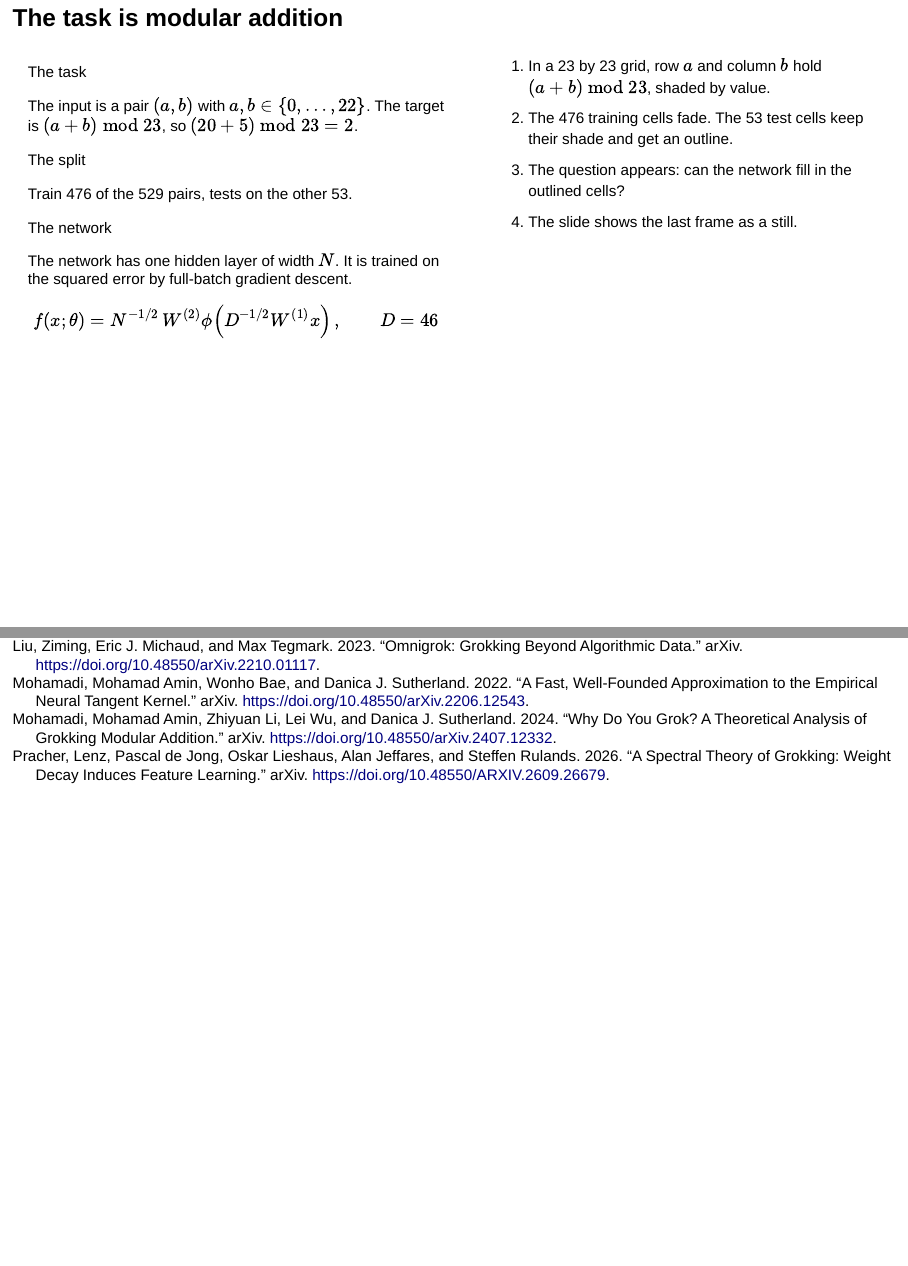
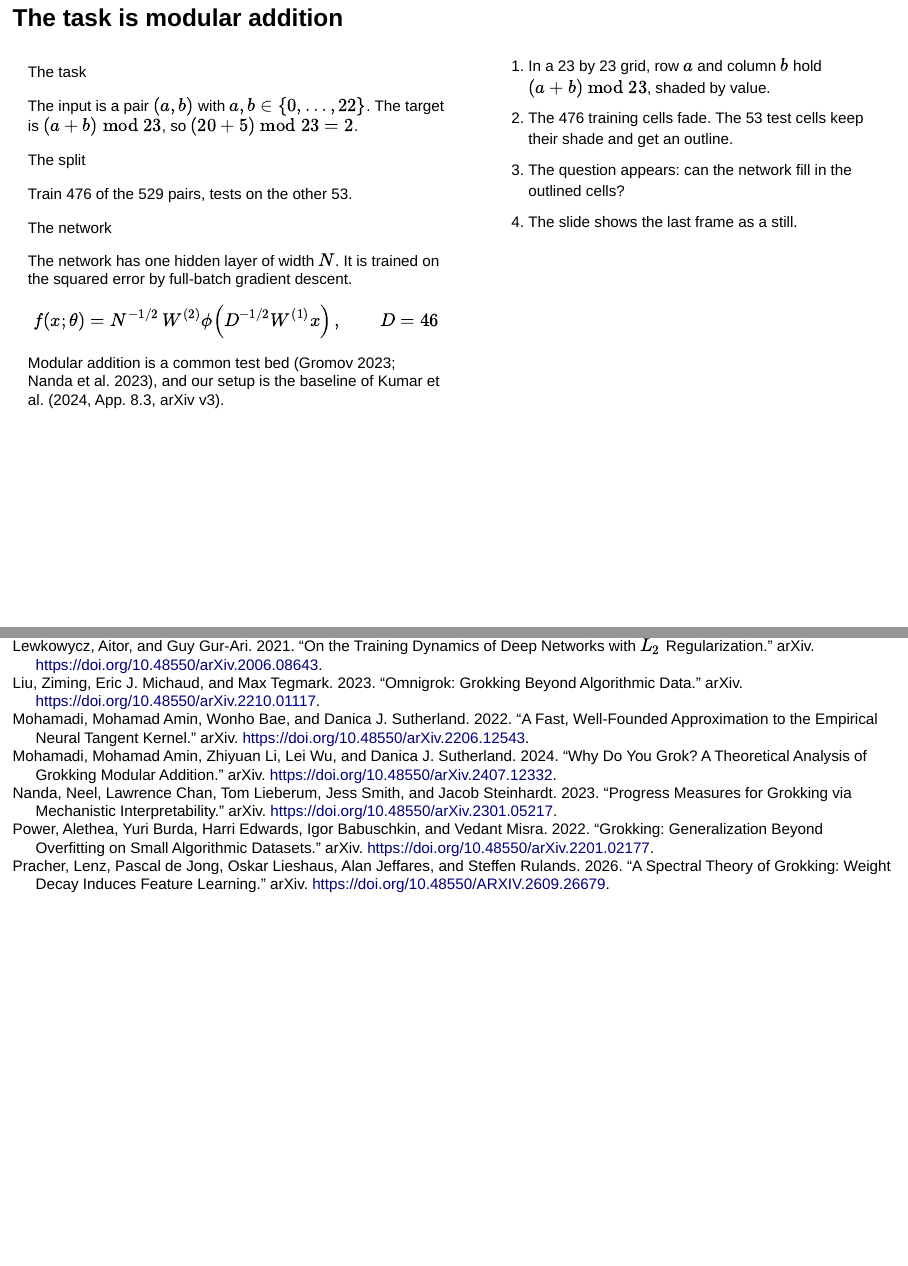
Before and after one commit to ZainAlSaffi-Dev/STAT3007, a Quarto document (presentation/slides.qmd): pages 6 and 53 of 53, joined at a grey line. Rendered offline with R 4.5, knitr and Pandoc in place of Quarto, with nearby package versions; drawn as Slidy slides in place of the format the file asks for.

Commit message:
added slide citations back

```diff
--- a/presentation/slides.qmd
+++ b/presentation/slides.qmd
@@ -190,6 +194,13 @@
 $$
 f(x;\theta) = N^{-1/2}\, W^{(2)} \phi\!\left(D^{-1/2} W^{(1)} x\right), \qquad D = 46
 $$
+:::
+
+::: {.g2-source}
+Modular addition is a common test bed
+[@gromovGrokkingModularArithmetic2023; @nandaProgressMeasuresGrokking2023], and
+our setup is the baseline of @kumarGrokkingTransitionLazy2024 [App. 8.3, arXiv
+v3].
 :::
 :::
 ::: {.column width="48%"}
```
Also changed, not shown: presentation/slides.qmd (4 more changed lines).
